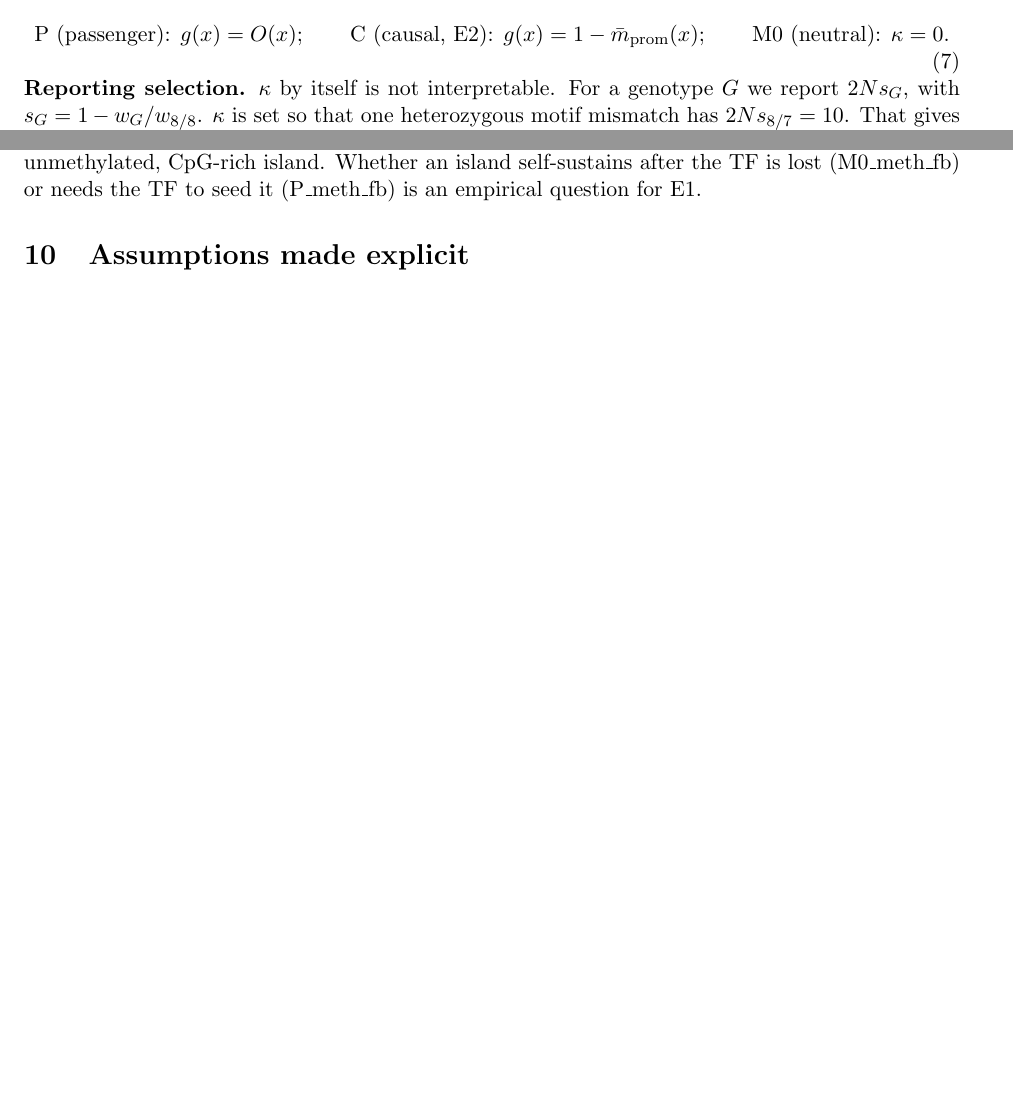
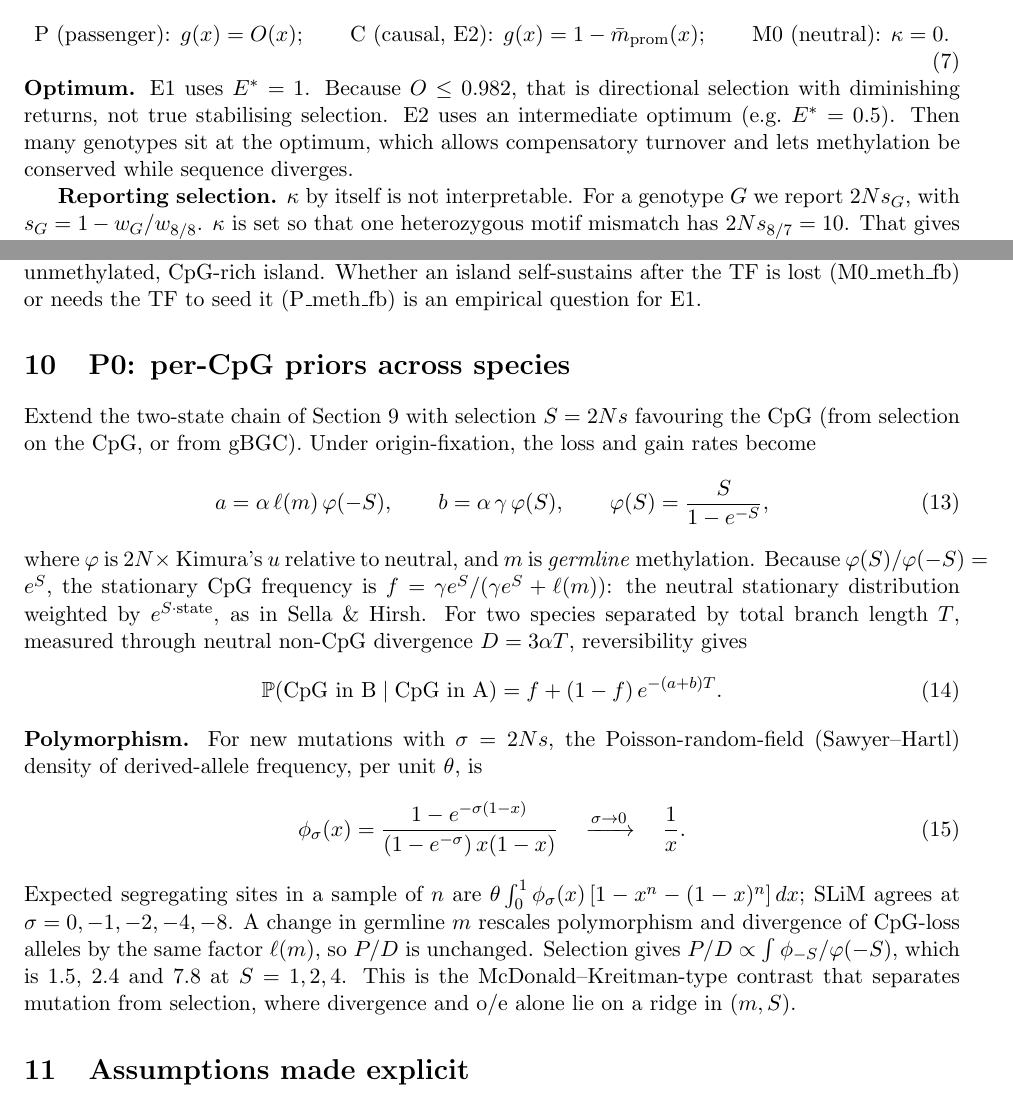
Before and after one commit to terencewtli/mcg_popgen, a LaTeX document (tex/theory.tex): two parts of pages 3 and 6 of 6 before the commit and two parts of pages 3 and 6 of 7 after it, joined at a grey line, cut so that both start at the same text, the shorter picture padded with empty space. Compiled offline with pdfLaTeX.

Commit message:
Docs: README index of results; theory.pdf adds P0 priors and the E2 intermediate optimum
Co-Authored-By: Claude Opus 5.5 (1M context) <noreply@anthropic.com>

```diff
--- a/tex/theory.tex
+++ b/tex/theory.tex
@@ -143,6 +143,10 @@ The haplotype readout $g(\cdot)$ is what distinguishes the models:
 \text{P (passenger): } g(x)=O(x);\qquad \text{C (causal, E2): } g(x)=1-\bar m_{\text{prom}}(x);\qquad
 \text{M0 (neutral): } \kappa=0.
 \end{equation}
+\textbf{Optimum.} E1 uses $E^*=1$. Because $O\le0.982$, that is directional selection with diminishing returns,
+not true stabilising selection. E2 uses an intermediate optimum (e.g.\ $E^*=0.5$). Then many genotypes sit at the
+optimum, which allows compensatory turnover and lets methylation be conserved while sequence diverges.
+
 \textbf{Reporting selection.} $\kappa$ by itself is not interpretable. For a genotype $G$ we report
 $2N s_G$, with $s_G=1-w_G/w_{8/8}$. $\kappa$ is set so that one heterozygous motif mismatch has $2Ns_{8/7}=10$. That gives
 $\kappa=11.7$ at $N=100$ and $2Ns=30,\ 108,\ 181$ for $7/7$, $8/6$, $8/5$. The motif is under strong selection and
@@ -252,6 +256,30 @@ map $f\mapsto f(m(\rho(f)))$ can have two stable fixed points: a methylated, CpG
 CpG-rich island. Whether an island self-sustains after the TF is lost (M0\_meth\_fb) or needs the TF to seed it
 (P\_meth\_fb) is an empirical question for E1.
 
+\section{P0: per-CpG priors across species}\label{sec:p0}
+Extend the two-state chain of Section~\ref{sec:e1} with selection $S=2Ns$ favouring the CpG (from selection on
+the CpG, or from gBGC). Under origin-fixation, the loss and gain rates become
+\begin{equation}
+a=\alpha\,\ell(m)\,\varphi(-S),\qquad b=\alpha\,\gamma\,\varphi(S),\qquad \varphi(S)=\frac{S}{1-e^{-S}},
+\end{equation}
+where $\varphi$ is $2N\times$ Kimura's $u$ relative to neutral, and $m$ is \emph{germline} methylation. Because
+$\varphi(S)/\varphi(-S)=e^{S}$, the stationary CpG frequency is $f=\gamma e^{S}/(\gamma e^{S}+\ell(m))$: the neutral
+stationary distribution weighted by $e^{S\cdot\text{state}}$, as in Sella \& Hirsh. For two species separated by
+total branch length $T$, measured through neutral non-CpG divergence $D=3\alpha T$, reversibility gives
+\begin{equation}
+\Pr(\text{CpG in B}\mid\text{CpG in A})=f+(1-f)\,e^{-(a+b)T}.
+\end{equation}
+\textbf{Polymorphism.} For new mutations with $\sigma=2Ns$, the Poisson-random-field (Sawyer--Hartl) density of
+derived-allele frequency, per unit $\theta$, is
+\begin{equation}
+\phi_\sigma(x)=\frac{1-e^{-\sigma(1-x)}}{(1-e^{-\sigma})\,x(1-x)}\quad\xrightarrow{\sigma\to0}\quad\frac1x .
+\end{equation}
+Expected segregating sites in a sample of $n$ are $\theta\int_0^1\phi_\sigma(x)\,[1-x^n-(1-x)^n]\,dx$; SLiM agrees
+at $\sigma=0,-1,-2,-4,-8$. A change in germline $m$ rescales polymorphism and divergence of CpG-loss alleles by the
+same factor $\ell(m)$, so $P/D$ is unchanged. Selection gives
+$P/D \propto \int\phi_{-S}/\varphi(-S)$, which is 1.5, 2.4 and 7.8 at $S=1,2,4$. This is the McDonald--Kreitman-type
+contrast that separates mutation from selection, where divergence and o/e alone lie on a ridge in $(m,S)$.
+
 \section{Assumptions made explicit}
 \begin{enumerate}
 \item Methylation is regenerated from sequence each generation. There are no epialleles.
```
Also changed, not shown: README.md, pdf/theory.pdf.
